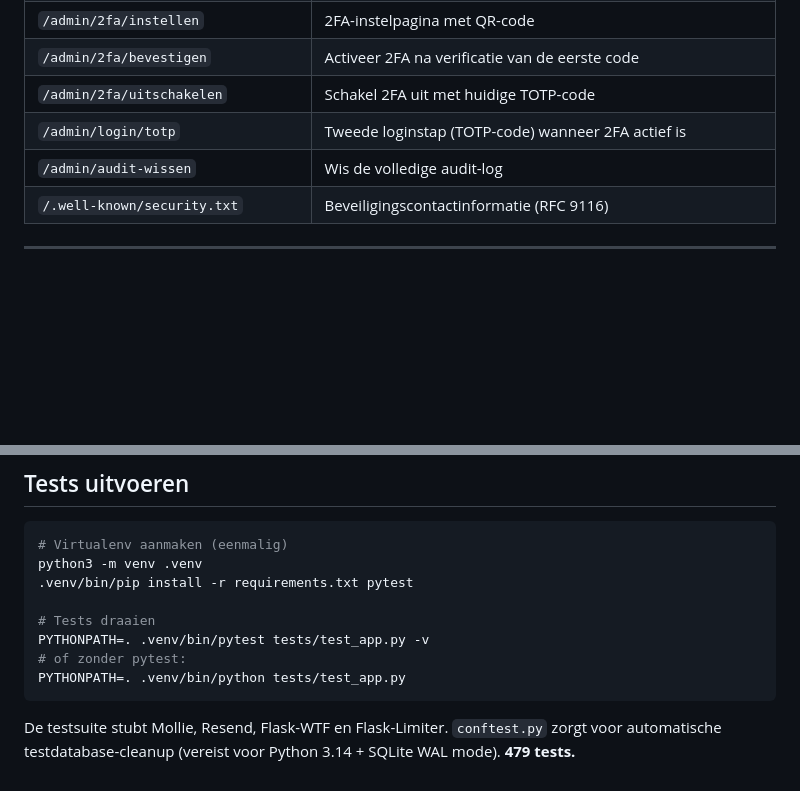
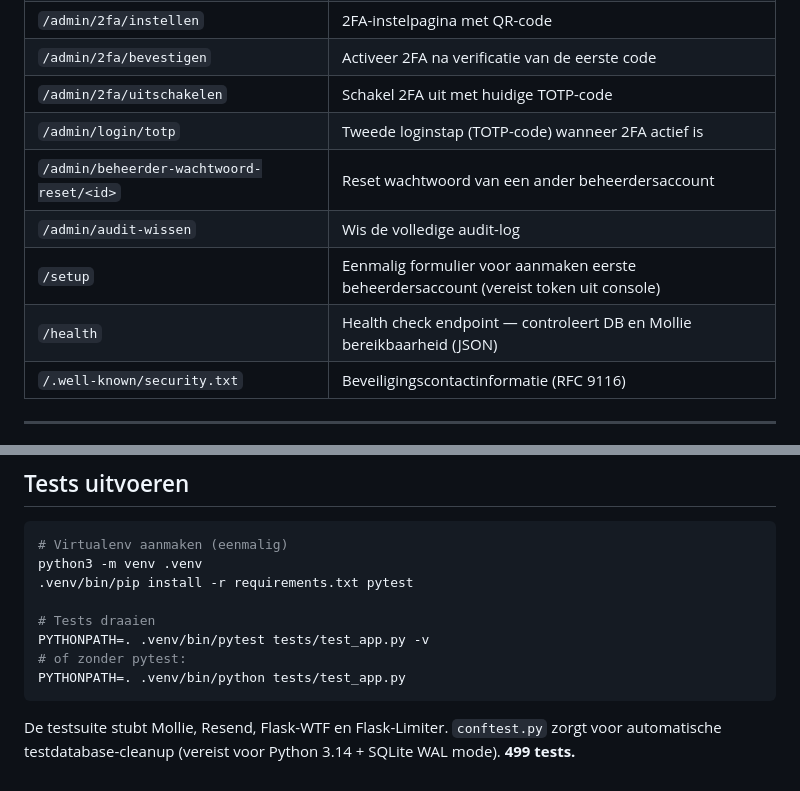
Before and after one commit to palmw01/eendjesrace, a Markdown page: README.md, 2 parts joined by grey strips. Drawn GitHub-style; blank space fills up the shorter version.

Commit message:
Update README: ontbrekende routes en testcount bijgewerkt
- Testcount gecorrigeerd van 479 naar 499
- Routes toegevoegd: /health, /setup, /admin/beheerder-wachtwoord-reset/<id>

Co-Authored-By: Claude Sonnet 4.6 <noreply@anthropic.com>

````diff
--- a/README.md
+++ b/README.md
@@ -185,7 +185,10 @@ De app ondersteunt meerdere beheerdersaccounts. Wachtwoorden worden gehasht opge
 | `/admin/2fa/bevestigen` | Activeer 2FA na verificatie van de eerste code |
 | `/admin/2fa/uitschakelen` | Schakel 2FA uit met huidige TOTP-code |
 | `/admin/login/totp` | Tweede loginstap (TOTP-code) wanneer 2FA actief is |
+| `/admin/beheerder-wachtwoord-reset/<id>` | Reset wachtwoord van een ander beheerdersaccount |
 | `/admin/audit-wissen` | Wis de volledige audit-log |
+| `/setup` | Eenmalig formulier voor aanmaken eerste beheerdersaccount (vereist token uit console) |
+| `/health` | Health check endpoint — controleert DB en Mollie bereikbaarheid (JSON) |
 | `/.well-known/security.txt` | Beveiligingscontactinformatie (RFC 9116) |
 
 ---
@@ -272,4 +275,4 @@ PYTHONPATH=. .venv/bin/pytest tests/test_app.py -v
 PYTHONPATH=. .venv/bin/python tests/test_app.py
 ```
 
-De testsuite stubt Mollie, Resend, Flask-WTF en Flask-Limiter. `conftest.py` zorgt voor automatische testdatabase-cleanup (vereist voor Python 3.14 + SQLite WAL mode). **479 tests.**
+De testsuite stubt Mollie, Resend, Flask-WTF en Flask-Limiter. `conftest.py` zorgt voor automatische testdatabase-cleanup (vereist voor Python 3.14 + SQLite WAL mode). **499 tests.**
````
